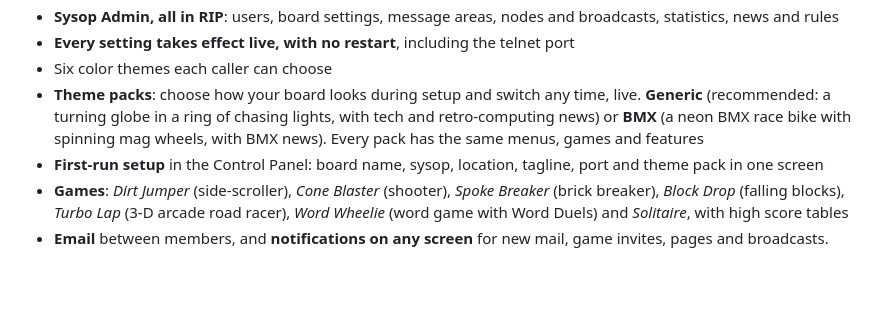
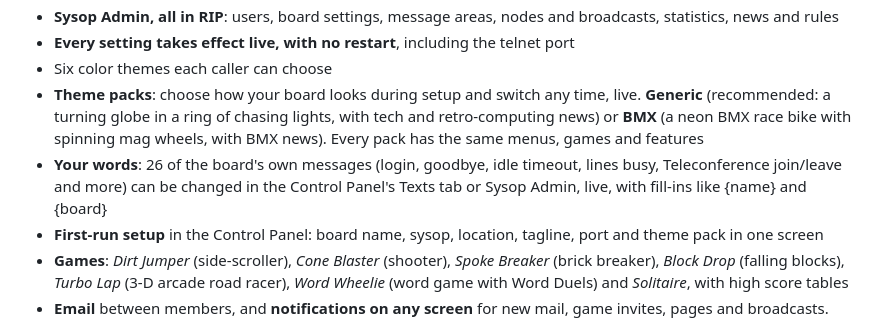
Before and after one commit to Dialsoft/ripscoutbbs-releases, a Markdown page: README.md, the part around the change. Rendered like a GitHub page; blank space fills up the shorter version.

Commit message:
RipScout BBS 2.4.0: configurable texts
Co-Authored-By: Claude Opus 5.5 <noreply@anthropic.com>
Claude-Session: https://claude.ai/code/session_01LJNnFcJFkqShrqxsW8ArCk

```diff
--- a/README.md
+++ b/README.md
@@ -27,6 +27,7 @@ It's one Windows EXE (about 8.5 MB) with nothing to install.
 - **Every setting takes effect live, with no restart**, including the telnet port
 - Six color themes each caller can choose
 - **Theme packs**: choose how your board looks during setup and switch any time, live. **Generic** (recommended: a turning globe in a ring of chasing lights, with tech and retro-computing news) or **BMX** (a neon BMX race bike with spinning mag wheels, with BMX news). Every pack has the same menus, games and features
+- **Your words**: 26 of the board's own messages (login, goodbye, idle timeout, lines busy, Teleconference join/leave and more) can be changed in the Control Panel's Texts tab or Sysop Admin, live, with fill-ins like {name} and {board}
 - **First-run setup** in the Control Panel: board name, sysop, location, tagline, port and theme pack in one screen
 - **Games**: *Dirt Jumper* (side-scroller), *Cone Blaster* (shooter), *Spoke Breaker* (brick breaker), *Block Drop* (falling blocks), *Turbo Lap* (3-D arcade road racer), *Word Wheelie* (word game with Word Duels) and *Solitaire*, with high score tables
 - **Email** between members, and **notifications on any screen** for new mail, game invites, pages and broadcasts. Click one to open it
```
Also changed, not shown: SYSOP-GUIDE.md (+17 -0 lines), download/RELEASE-NOTES.md (+6 -4 lines), screenshots/texts.png (added), 3 other files.
